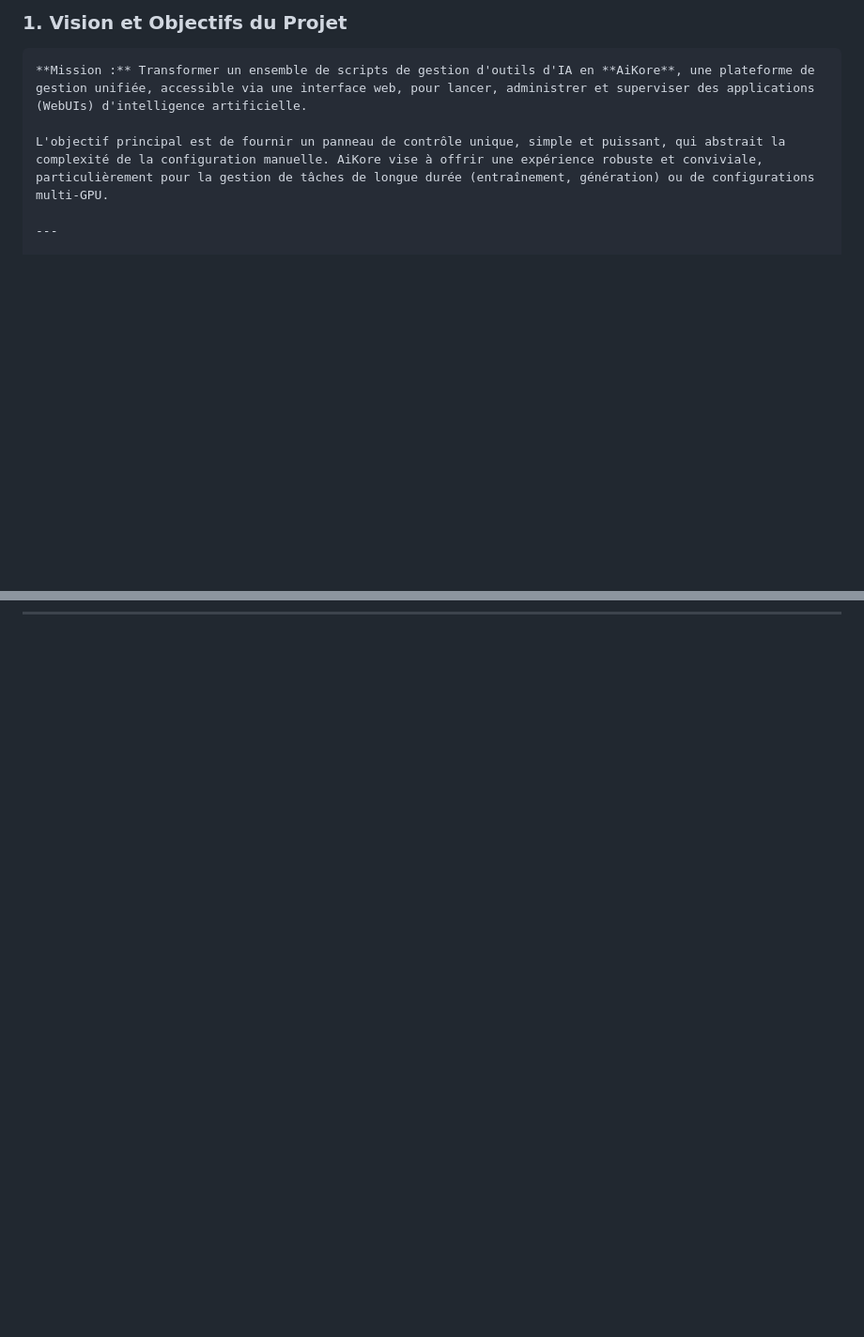
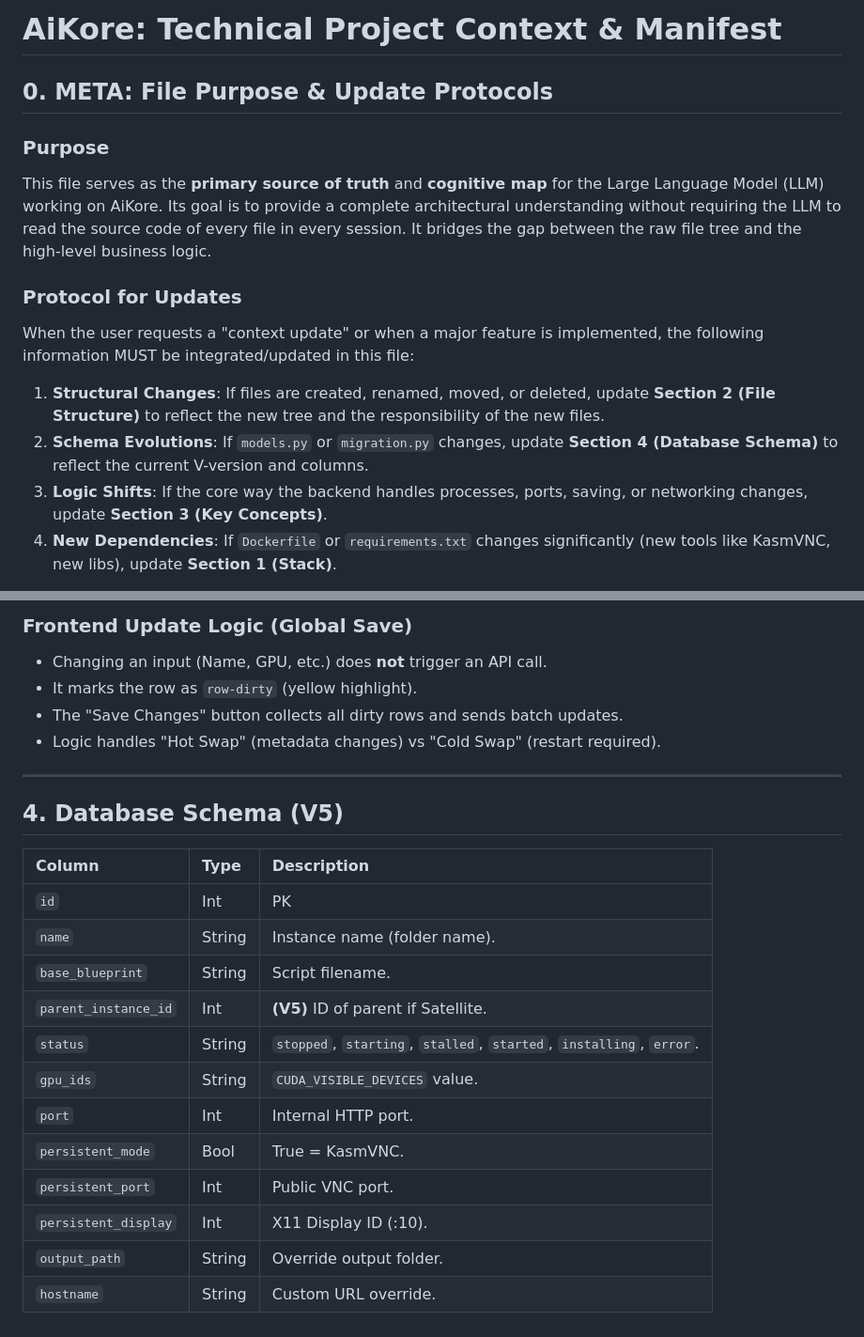
Before and after one commit to grokuku/AiKore, a Markdown page: context.md, 2 parts joined by grey strips. Shown at 94% size. Rendered like a GitHub page; blank space fills up the shorter version.

Commit message:
fixe + single update button

```diff
--- a/context.md
+++ b/context.md
@@ -1,8 +1,14 @@
-### 1. Vision et Objectifs du Projet
+# AiKore: Technical Project Context & Manifest
 
-    **Mission :** Transformer un ensemble de scripts de gestion d'outils d'IA en **AiKore**, une plateforme de gestion unifiée, accessible via une interface web, pour lancer, administrer et superviser des applications (WebUIs) d'intelligence artificielle.
+## 0. META: File Purpose & Update Protocols
 
-    L'objectif principal est de fournir un panneau de contrôle unique, simple et puissant, qui abstrait la complexité de la configuration manuelle. AiKore vise à offrir une expérience robuste et conviviale, particulièrement pour la gestion de tâches de longue durée (entraînement, génération) ou de configurations multi-GPU.
+### Purpose
+This file serves as the **primary source of truth** and **cognitive map** for the Large Language Model (LLM) working on AiKore. Its goal is to provide a complete architectural understanding without requiring the LLM to read the source code of every file in every session. It bridges the gap between the raw file tree and the high-level business logic.
 
-    ---
+### Protocol for Updates
+When the user requests a "context update" or when a major feature is implemented, the following information MUST be integrated/updated in this file:
+1.  **Structural Changes**: If files are created, renamed, moved, or deleted, update **Section 2 (File Structure)** to reflect the new tree and the responsibility of the new files.
+2.  **Schema Evolutions**: If `models.py` or `migration.py` changes, update **Section 4 (Database Schema)** to reflect the current V-version and columns.
+3.  **Logic Shifts**: If the core way the backend handles processes, ports, saving, or networking changes, update **Section 3 (Key Concepts)**.
+4.  **New Dependencies**: If `Dockerfile` or `requirements.txt` changes significantly (new tools like KasmVNC, new libs), update **Section 1 (Stack)**.
 
@@ -149,0 +121,24 @@
+### Frontend Update Logic (Global Save)
+*   Changing an input (Name, GPU, etc.) does **not** trigger an API call.
+*   It marks the row as `row-dirty` (yellow highlight).
+*   The "Save Changes" button collects all dirty rows and sends batch updates.
+*   Logic handles "Hot Swap" (metadata changes) vs "Cold Swap" (restart required).
+
+---
+
+## 4. Database Schema (V5)
+
+| Column | Type | Description |
+| :--- | :--- | :--- |
+| `id` | Int | PK |
+| `name` | String | Instance name (folder name). |
+| `base_blueprint` | String | Script filename. |
+| `parent_instance_id` | Int | **(V5)** ID of parent if Satellite. |
+| `status` | String | `stopped`, `starting`, `stalled`, `started`, `installing`, `error`. |
+| `gpu_ids` | String | `CUDA_VISIBLE_DEVICES` value. |
+| `port` | Int | Internal HTTP port. |
+| `persistent_mode` | Bool | True = KasmVNC. |
+| `persistent_port` | Int | Public VNC port. |
+| `persistent_display`| Int | X11 Display ID (:10). |
+| `output_path` | String | Override output folder. |
+| `hostname` | String | Custom URL override. |
```
Also changed, not shown: other parts of context.md (+104 -139 lines).
